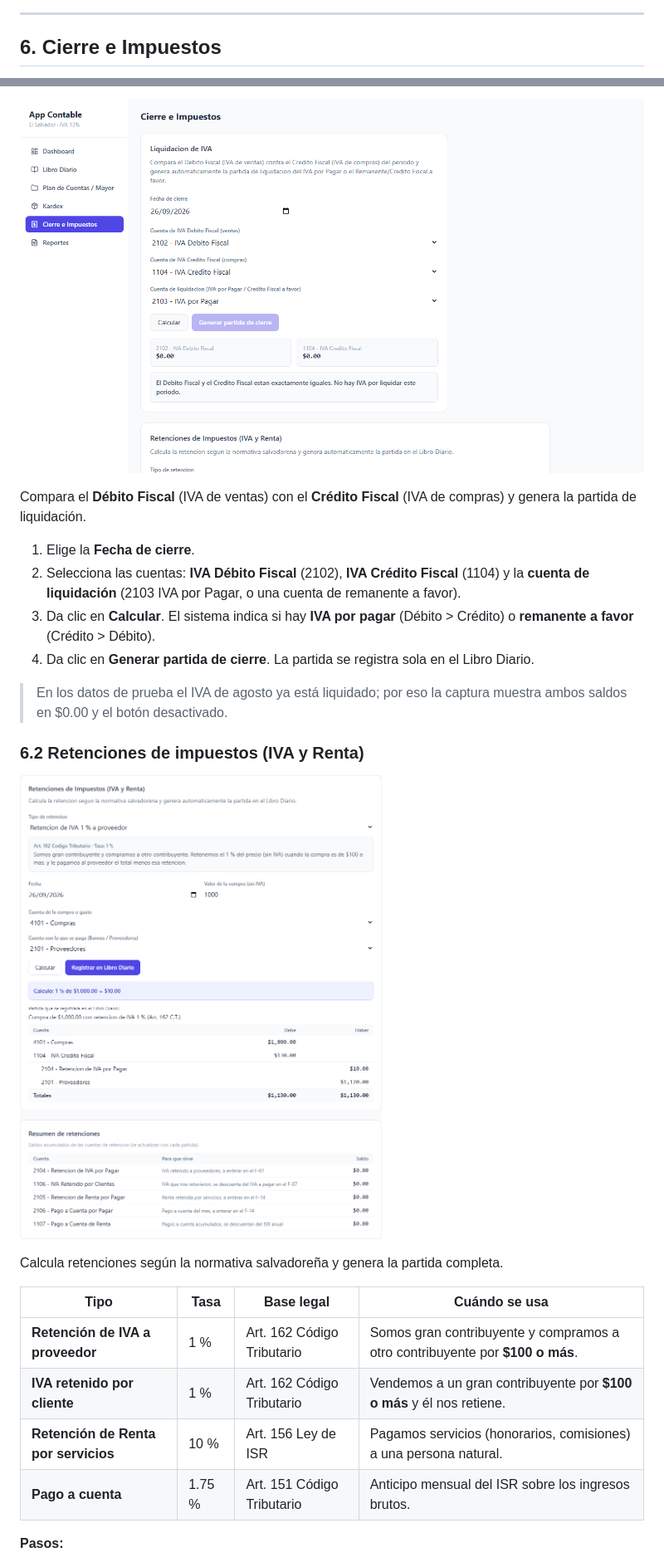
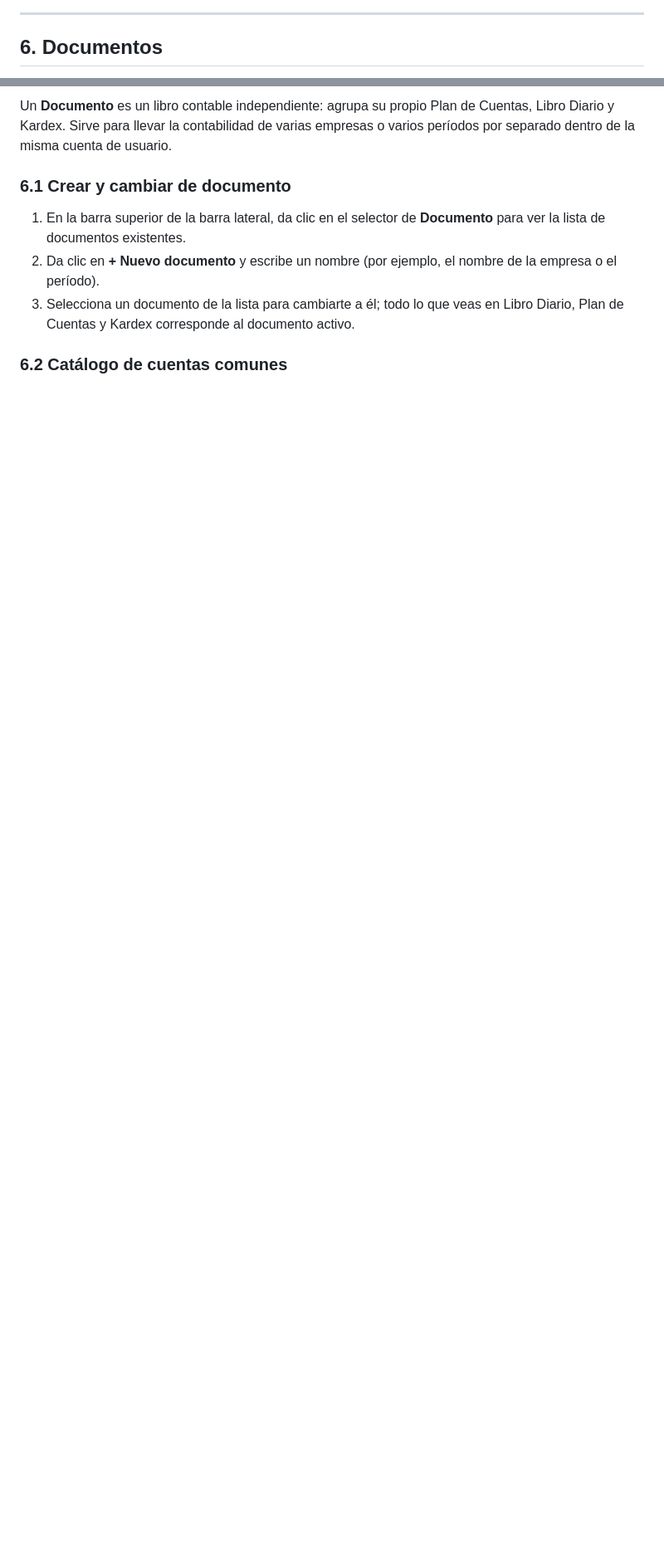
Before and after one commit to ejguevara/appContabilidad, a Markdown page: MANUAL_USUARIO.md, 2 parts joined by grey strips. Shown at 83% size. Drawn GitHub-style; blank space fills up the shorter version.

```diff
--- a/MANUAL_USUARIO.md
+++ b/MANUAL_USUARIO.md
@@ -169,5 +169,5 @@ Con el selector **Método de valuación** puedes ver el mismo inventario con:
 
 ---
 
-## 6. Cierre e Impuestos
+## 6. Documentos
 
@@ -175,33 +175,16 @@ Con el selector **Método de valuación** puedes ver el mismo inventario con:
 
-![Liquidación de IVA](docs/manual/09-cierre-iva.png)
+Un **Documento** es un libro contable independiente: agrupa su propio Plan de
+Cuentas, Libro Diario y Kardex. Sirve para llevar la contabilidad de varias
+empresas o varios períodos por separado dentro de la misma cuenta de usuario.
 
-Compara el **Débito Fiscal** (IVA de ventas) con el **Crédito Fiscal** (IVA de
-compras) y genera la partida de liquidación.
+### 6.1 Crear y cambiar de documento
 
-1. Elige la **Fecha de cierre**.
-2. Selecciona las cuentas: **IVA Débito Fiscal** (2102), **IVA Crédito Fiscal**
-   (1104) y la **cuenta de liquidación** (2103 IVA por Pagar, o una cuenta de
-   remanente a favor).
-3. Da clic en **Calcular**. El sistema indica si hay **IVA por pagar**
-   (Débito > Crédito) o **remanente a favor** (Crédito > Débito).
-4. Da clic en **Generar partida de cierre**. La partida se registra sola en el
-   Libro Diario.
+1. En la barra superior de la barra lateral, da clic en el selector de
+   **Documento** para ver la lista de documentos existentes.
+2. Da clic en **+ Nuevo documento** y escribe un nombre (por ejemplo, el
+   nombre de la empresa o el período).
+3. Selecciona un documento de la lista para cambiarte a él; todo lo que veas
+   en Libro Diario, Plan de Cuentas y Kardex corresponde al documento activo.
 
-> En los datos de prueba el IVA de agosto ya está liquidado; por eso la captura
-> muestra ambos saldos en $0.00 y el botón desactivado.
+### 6.2 Catálogo de cuentas comunes
 
-### 6.2 Retenciones de impuestos (IVA y Renta)
-
-![Retenciones de impuestos](docs/manual/10-retenciones.png)
-
-Calcula retenciones según la normativa salvadoreña y genera la partida completa.
-
-| Tipo | Tasa | Base legal | Cuándo se usa |
-|---|---|---|---|
-| **Retención de IVA a proveedor** | 1 % | Art. 162 Código Tributario | Somos gran contribuyente y compramos a otro contribuyente por **$100 o más**. |
-| **IVA retenido por cliente** | 1 % | Art. 162 Código Tributario | Vendemos a un gran contribuyente por **$100 o más** y él nos retiene. |
-| **Retención de Renta por servicios** | 10 % | Art. 156 Ley de ISR | Pagamos servicios (honorarios, comisiones) a una persona natural. |
-| **Pago a cuenta** | 1.75 % | Art. 151 Código Tributario | Anticipo mensual del ISR sobre los ingresos brutos. |
-
-**Pasos:**
-
```
Also changed, not shown: other parts of MANUAL_USUARIO.md (+16 -28 lines), README.md (+8 -6 lines).
